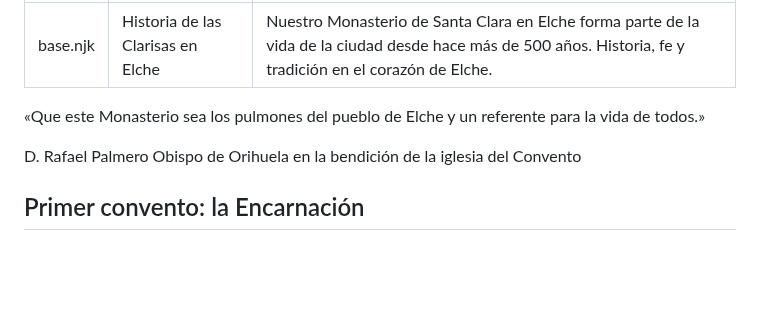
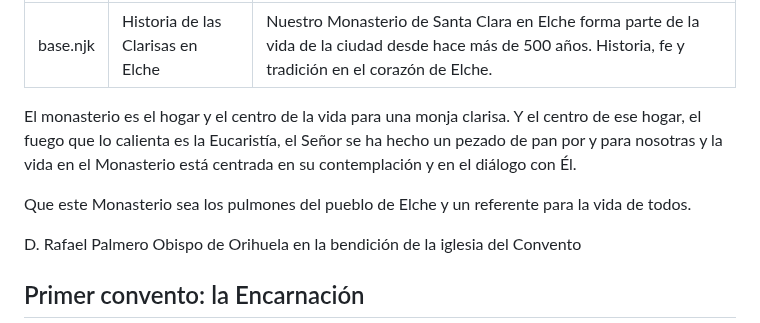
Before and after one commit to Albertorfc/ClarisasElche, a Markdown page: sections/elche.md, the part around the change. Drawn GitHub-style; blank space fills up the shorter version.

```diff
--- a/sections/elche.md
+++ b/sections/elche.md
@@ -4,8 +4,9 @@ title: Historia de las Clarisas en Elche
 description: Nuestro Monasterio de Santa Clara en Elche forma parte de la vida de la ciudad desde hace más de 500 años. Historia, fe y tradición en el corazón de Elche.
 ---
 
+<p>El monasterio es el hogar y el centro de la vida para una monja clarisa. Y el centro de ese hogar, el fuego que lo calienta es la Eucaristía, el Señor se ha hecho un pezado de pan por y para nosotras y la vida en el Monasterio está centrada en su contemplación y en el diálogo con Él.</p>
 
-<p class="frase-impacto">«Que este Monasterio sea los pulmones del pueblo de Elche y un referente para la vida de todos.»</p>
+<p class="frase-impacto">Que este Monasterio sea los pulmones del pueblo de Elche y un referente para la vida de todos.</p>
 D. Rafael Palmero Obispo de Orihuela en la bendición de la iglesia del Convento
 
 <h2>Primer convento: la Encarnación</h2>
```
